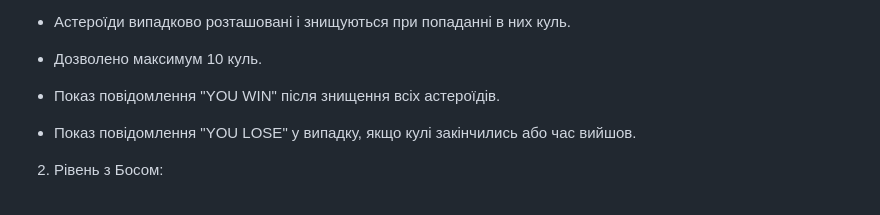
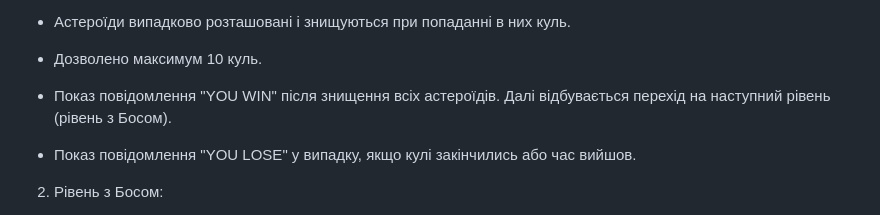
Before and after one commit to braz-bogdan156/space-shooting, a Markdown page: README.md, the part around the change. GitHub-like rendering.

```diff
--- a/README.md
+++ b/README.md
@@ -18,7 +18,7 @@
 
 - Дозволено максимум 10 куль.
 
-- Показ повідомлення "YOU WIN" після знищення всіх астероїдів.
+- Показ повідомлення "YOU WIN" після знищення всіх астероїдів. Далі відбувається перехід на наступний рівень (рівень з Босом).
 
 - Показ повідомлення "YOU LOSE" у випадку, якщо кулі закінчились або час вийшов.
 
```
